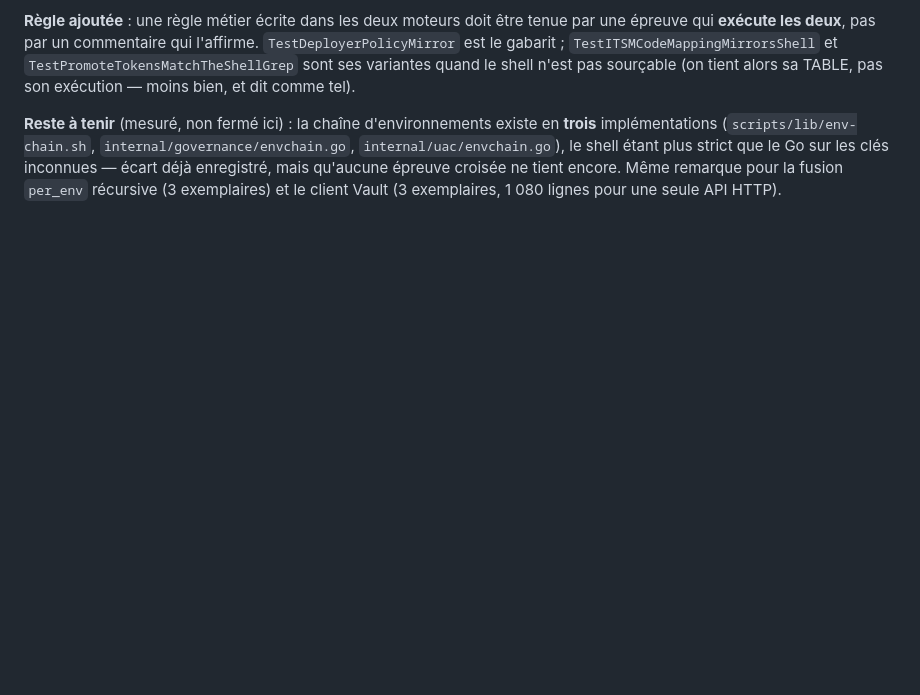
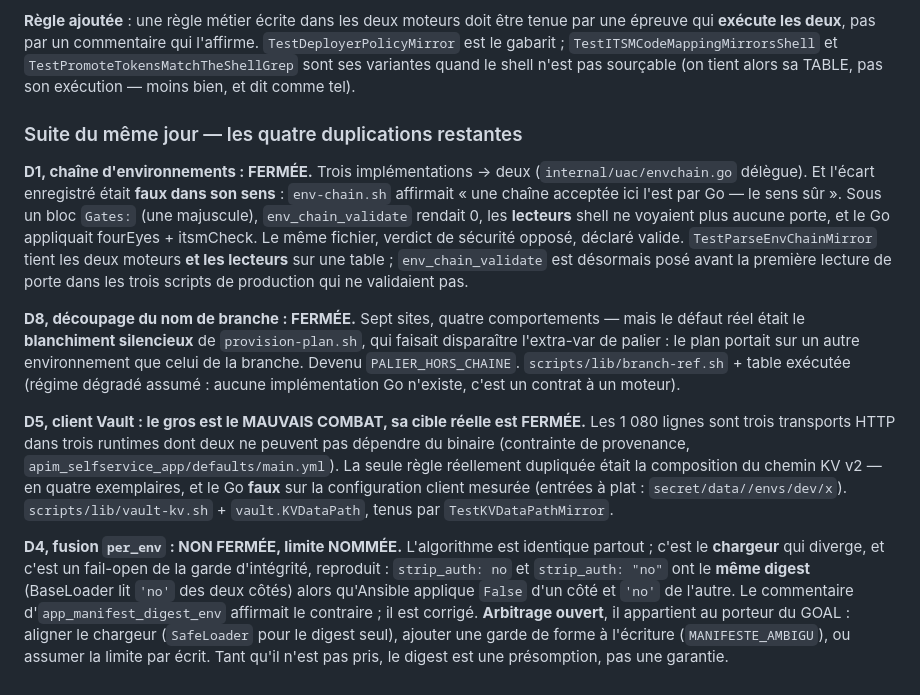
Before and after one commit to stoa-platform/stoa-labs, a Markdown page: poc-control-plane-federation/adr/adr-087-parite-des-moteurs.md, the part around the change. GitHub-like rendering; blank space fills up the shorter version.

Commit message:
docs(adr-087): consigner la fermeture de D1/D8/D5-R1 et l'arbitrage ouvert de D4
La section « Reste à tenir » écrite le matin même était périmée le soir : trois
des quatre duplications sont fermées, et l'écart D1 enregistré s'est révélé FAUX
DANS SON SENS (le shell n'était pas systématiquement plus strict — sous un bloc
`Gates:` il était plus laxiste que le Go, et déclarait le fichier valide).

D4 reste ouverte parce que son arbitrage n'est pas technique : le digest ne
couvre ni le typage YAML implicite ni le rendu Jinja, et choisir entre aligner
le chargeur, garder la forme à l'écriture, ou assumer la limite appartient au
porteur du GOAL.

Co-Authored-By: Claude Opus 5 <noreply@anthropic.com>
Claude-Session: https://claude.ai/code/session_01APBmAe158s24M2LgcPnLkL

```diff
--- a/poc-control-plane-federation/adr/adr-087-parite-des-moteurs.md
+++ b/poc-control-plane-federation/adr/adr-087-parite-des-moteurs.md
@@ -184,9 +184,40 @@ et `TestPromoteTokensMatchTheShellGrep` sont ses variantes quand le shell n'est
 pas sourçable (on tient alors sa TABLE, pas son exécution — moins bien, et dit
 comme tel).
 
-**Reste à tenir** (mesuré, non fermé ici) : la chaîne d'environnements existe en
-**trois** implémentations (`scripts/lib/env-chain.sh`, `internal/governance/envchain.go`,
-`internal/uac/envchain.go`), le shell étant plus strict que le Go sur les clés
-inconnues — écart déjà enregistré, mais qu'aucune épreuve croisée ne tient
-encore. Même remarque pour la fusion `per_env` récursive (3 exemplaires) et le
-client Vault (3 exemplaires, 1 080 lignes pour une seule API HTTP).
+### Suite du même jour — les quatre duplications restantes
+
+**D1, chaîne d'environnements : FERMÉE.** Trois implémentations → deux
+(`internal/uac/envchain.go` délègue). Et l'écart enregistré était **faux dans son
+sens** : `env-chain.sh` affirmait « une chaîne acceptée ici l'est par Go — le sens
+sûr ». Sous un bloc `Gates:` (une majuscule), `env_chain_validate` rendait 0, les
+**lecteurs** shell ne voyaient plus aucune porte, et le Go appliquait fourEyes +
+itsmCheck. Le même fichier, verdict de sécurité opposé, déclaré valide.
+`TestParseEnvChainMirror` tient les deux moteurs **et les lecteurs** sur une
+table ; `env_chain_validate` est désormais posé avant la première lecture de
+porte dans les trois scripts de production qui ne validaient pas.
+
+**D8, découpage du nom de branche : FERMÉE.** Sept sites, quatre comportements —
+mais le défaut réel était le **blanchiment silencieux** de `provision-plan.sh`,
+qui faisait disparaître l'extra-var de palier : le plan portait sur un autre
+environnement que celui de la branche. Devenu `PALIER_HORS_CHAINE`.
+`scripts/lib/branch-ref.sh` + table exécutée (régime dégradé assumé : aucune
+implémentation Go n'existe, c'est un contrat à un moteur).
+
+**D5, client Vault : le gros est le MAUVAIS COMBAT, sa cible réelle est FERMÉE.**
+Les 1 080 lignes sont trois transports HTTP dans trois runtimes dont deux ne
+peuvent pas dépendre du binaire (contrainte de provenance, `apim_selfservice_app/defaults/main.yml`).
+La seule règle réellement dupliquée était la composition du chemin KV v2 — en
+quatre exemplaires, et le Go **faux** sur la configuration client mesurée
+(entrées à plat : `secret/data//envs/dev/x`). `scripts/lib/vault-kv.sh` +
+`vault.KVDataPath`, tenus par `TestKVDataPathMirror`.
+
+**D4, fusion `per_env` : NON FERMÉE, limite NOMMÉE.** L'algorithme est identique
+partout ; c'est le **chargeur** qui diverge, et c'est un fail-open de la garde
+d'intégrité, reproduit : `strip_auth: no` et `strip_auth: "no"` ont le **même
+digest** (BaseLoader lit `'no'` des deux côtés) alors qu'Ansible applique `False`
+d'un côté et `'no'` de l'autre. Le commentaire d'`app_manifest_digest_env`
+affirmait le contraire ; il est corrigé. **Arbitrage ouvert**, il appartient au
+porteur du GOAL : aligner le chargeur (`SafeLoader` pour le digest seul),
+ajouter une garde de forme à l'écriture (`MANIFESTE_AMBIGU`), ou assumer la
+limite par écrit. Tant qu'il n'est pas pris, le digest est une présomption, pas
+une garantie.
```
